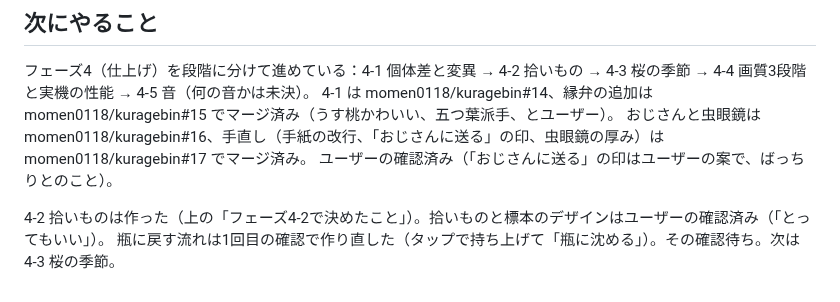
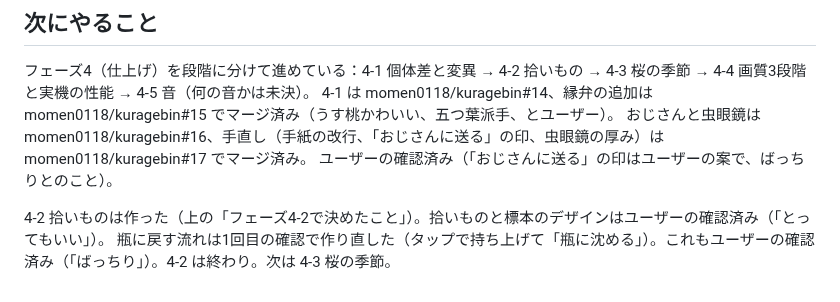
Before and after one commit to momen0118/kuragebin, a Markdown page: HANDOFF.md, the part around the change. Rendered like a GitHub page.

Commit message:
HANDOFF.md：4-2 はユーザーの確認済み
Co-Authored-By: Claude Opus 5.5 <noreply@anthropic.com>
Claude-Session: https://claude.ai/code/session_01V3fhw1MM7tpcZPR3JtnXNF

```diff
--- a/HANDOFF.md
+++ b/HANDOFF.md
@@ -789,4 +789,4 @@
 ユーザーの確認済み（「おじさんに送る」の印はユーザーの案で、ばっちりとのこと）。
 
 4-2 拾いものは作った（上の「フェーズ4-2で決めたこと」）。拾いものと標本のデザインはユーザーの確認済み（「とってもいい」）。
-瓶に戻す流れは1回目の確認で作り直した（タップで持ち上げて「瓶に沈める」）。その確認待ち。次は 4-3 桜の季節。
+瓶に戻す流れは1回目の確認で作り直した（タップで持ち上げて「瓶に沈める」）。これもユーザーの確認済み（「ばっちり」）。4-2 は終わり。次は 4-3 桜の季節。
```
